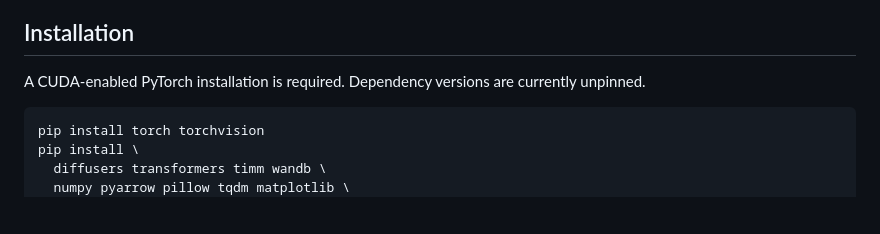
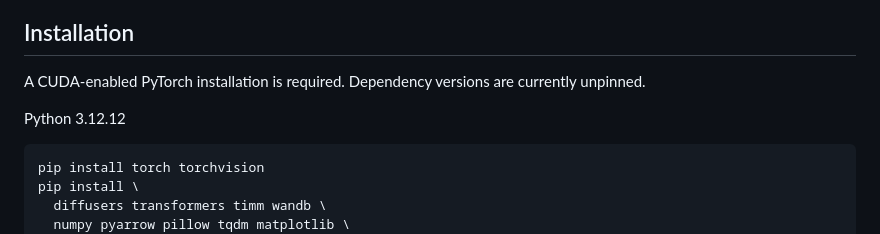
Before and after one commit to gabeguo/bit_diffusion, a Markdown page: README.md, the part around the change. GitHub-like rendering; blank space fills up the shorter version.

Commit message:
verified that this code actually works

````diff
--- a/README.md
+++ b/README.md
@@ -60,6 +60,8 @@ text_to_image/
 ## Installation
 
 A CUDA-enabled PyTorch installation is required. Dependency versions are currently unpinned.
+
+Python 3.12.12
 
 ```bash
 pip install torch torchvision
````
